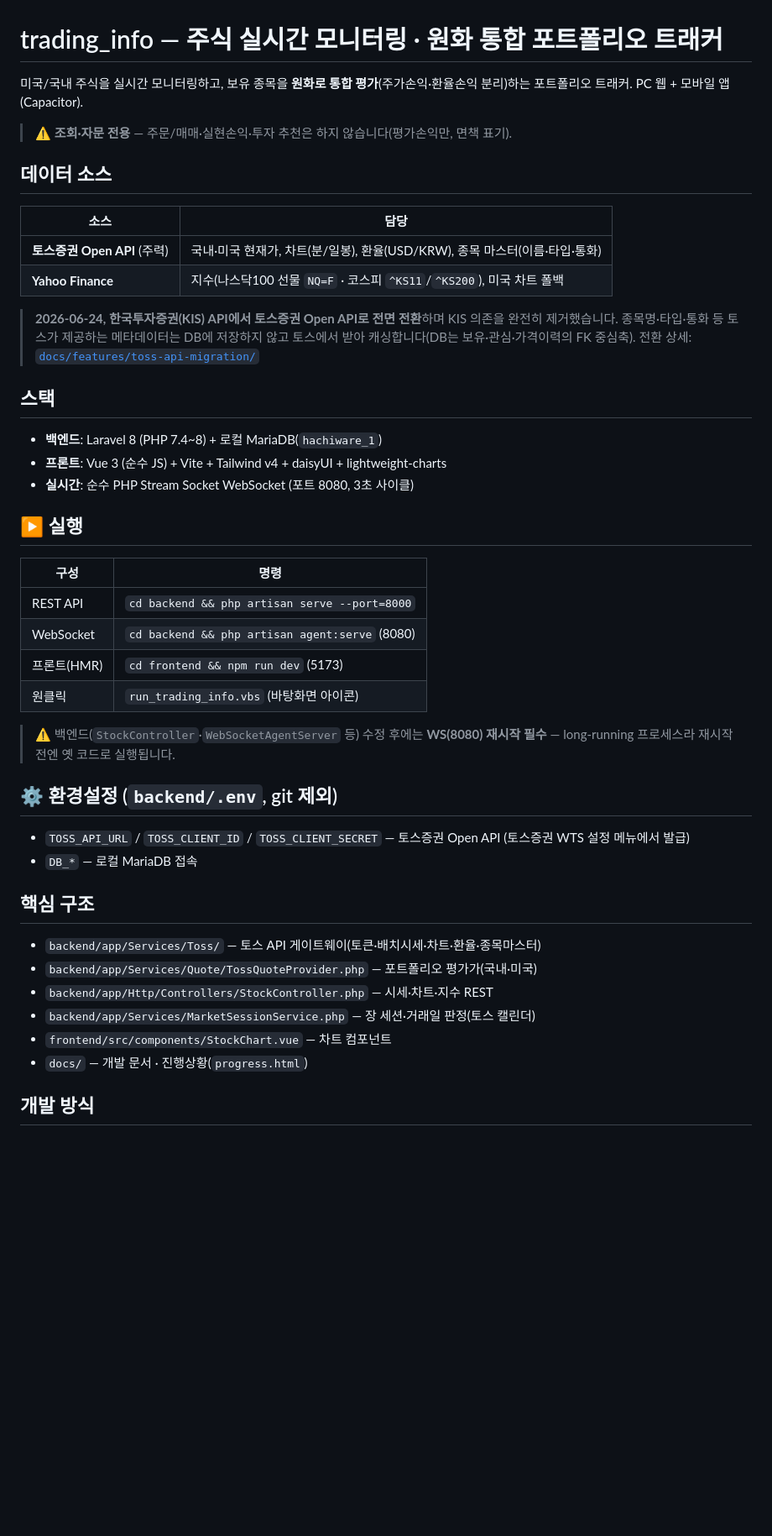
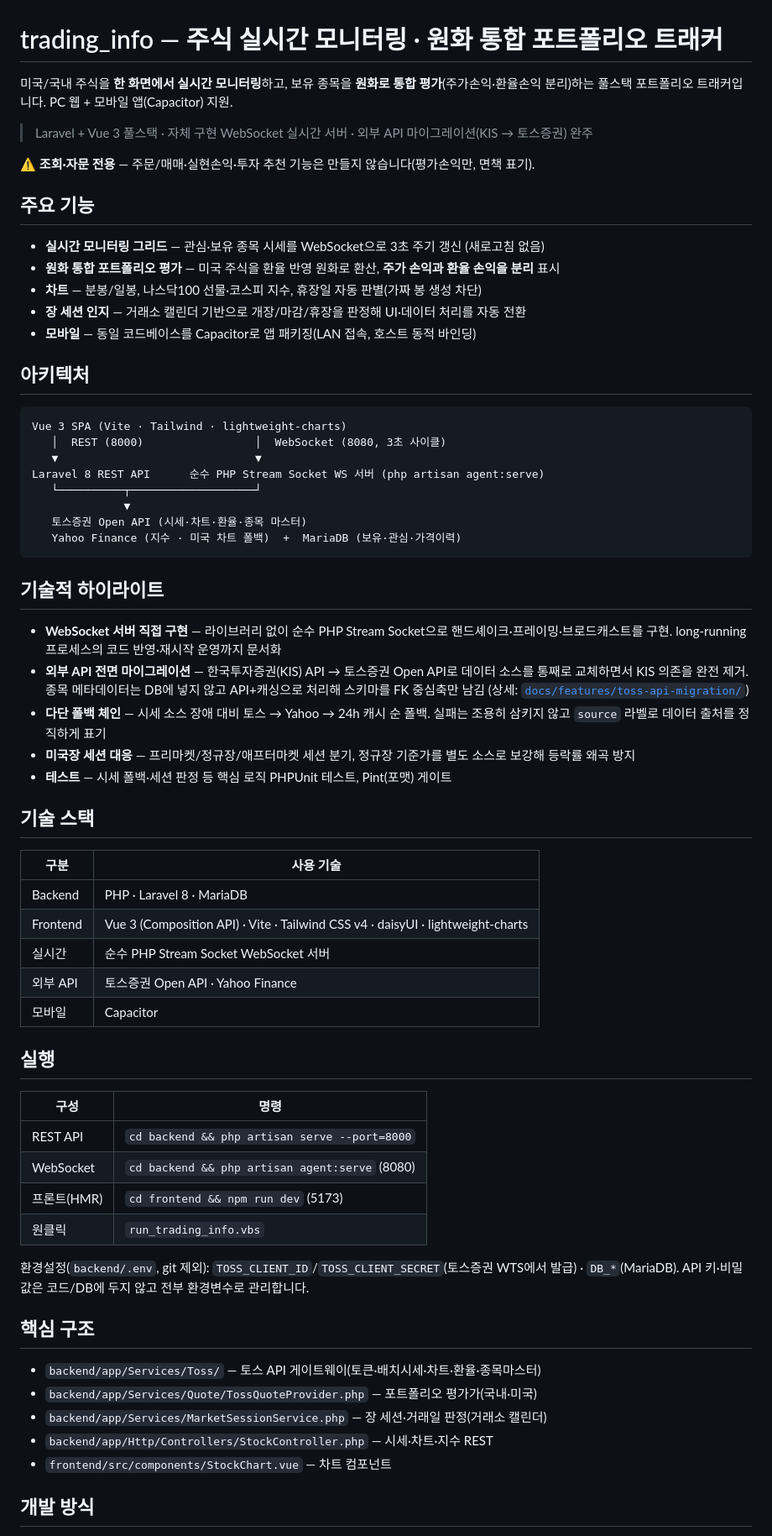
Before and after one commit to muhwa91/trading_info, a Markdown page: README.md, the part around the change. Shown at 84% size. Drawn GitHub-style; blank space fills up the shorter version.

Commit message:
docs: README 취업용 재구성 — 기능·아키텍처·기술 하이라이트 중심
Co-Authored-By: Claude Opus 4.8 (1M context) <noreply@anthropic.com>

````diff
--- a/README.md
+++ b/README.md
@@ -1,45 +1,68 @@
 # trading_info — 주식 실시간 모니터링 · 원화 통합 포트폴리오 트래커
 
-미국/국내 주식을 실시간 모니터링하고, 보유 종목을 **원화로 통합 평가**(주가손익·환율손익 분리)하는 포트폴리오 트래커. PC 웹 + 모바일 앱(Capacitor).
+미국/국내 주식을 **한 화면에서 실시간 모니터링**하고, 보유 종목을 **원화로 통합 평가**(주가손익·환율손익 분리)하는 풀스택 포트폴리오 트래커입니다. PC 웹 + 모바일 앱(Capacitor) 지원.
 
-> ⚠️ **조회·자문 전용** — 주문/매매·실현손익·투자 추천은 하지 않습니다(평가손익만, 면책 표기).
+> Laravel + Vue 3 풀스택 · 자체 구현 WebSocket 실시간 서버 · 외부 API 마이그레이션(KIS → 토스증권) 완주
 
-## 데이터 소스
-| 소스 | 담당 |
-|---|---|
-| **토스증권 Open API** (주력) | 국내·미국 현재가, 차트(분/일봉), 환율(USD/KRW), 종목 마스터(이름·타입·통화) |
-| **Yahoo Finance** | 지수(나스닥100 선물 `NQ=F` · 코스피 `^KS11`/`^KS200`), 미국 차트 폴백 |
+⚠️ **조회·자문 전용** — 주문/매매·실현손익·투자 추천 기능은 만들지 않습니다(평가손익만, 면책 표기).
 
-> **2026-06-24, 한국투자증권(KIS) API에서 토스증권 Open API로 전면 전환**하며 KIS 의존을 완전히 제거했습니다.
-> 종목명·타입·통화 등 토스가 제공하는 메타데이터는 DB에 저장하지 않고 토스에서 받아 캐싱합니다(DB는 보유·관심·가격이력의 FK 중심축).
-> 전환 상세: [`docs/features/toss-api-migration/`](docs/features/toss-api-migration/)
+## 주요 기능
 
-## 스택
-- **백엔드**: Laravel 8 (PHP 7.4~8) + 로컬 MariaDB(`hachiware_1`)
-- **프론트**: Vue 3 (순수 JS) + Vite + Tailwind v4 + daisyUI + lightweight-charts
-- **실시간**: 순수 PHP Stream Socket WebSocket (포트 8080, 3초 사이클)
+- **실시간 모니터링 그리드** — 관심·보유 종목 시세를 WebSocket으로 3초 주기 갱신 (새로고침 없음)
+- **원화 통합 포트폴리오 평가** — 미국 주식을 환율 반영 원화로 환산, **주가 손익과 환율 손익을 분리** 표시
+- **차트** — 분봉/일봉, 나스닥100 선물·코스피 지수, 휴장일 자동 판별(가짜 봉 생성 차단)
+- **장 세션 인지** — 거래소 캘린더 기반으로 개장/마감/휴장을 판정해 UI·데이터 처리를 자동 전환
+- **모바일** — 동일 코드베이스를 Capacitor로 앱 패키징(LAN 접속, 호스트 동적 바인딩)
 
-## ▶ 실행
+## 아키텍처
+
+```
+Vue 3 SPA (Vite · Tailwind · lightweight-charts)
+   │  REST (8000)                 │  WebSocket (8080, 3초 사이클)
+   ▼                              ▼
+Laravel 8 REST API      순수 PHP Stream Socket WS 서버 (php artisan agent:serve)
+   └──────────┬───────────────────┘
+              ▼
+   토스증권 Open API (시세·차트·환율·종목 마스터)
+   Yahoo Finance (지수 · 미국 차트 폴백)  +  MariaDB (보유·관심·가격이력)
+```
+
+## 기술적 하이라이트
+
+- **WebSocket 서버 직접 구현** — 라이브러리 없이 순수 PHP Stream Socket으로 핸드셰이크·프레이밍·브로드캐스트를 구현. long-running 프로세스의 코드 반영·재시작 운영까지 문서화
+- **외부 API 전면 마이그레이션** — 한국투자증권(KIS) API → 토스증권 Open API로 데이터 소스를 통째로 교체하면서 KIS 의존을 완전 제거. 종목 메타데이터는 DB에 넣지 않고 API+캐싱으로 처리해 스키마를 FK 중심축만 남김 (상세: [`docs/features/toss-api-migration/`](docs/features/toss-api-migration/))
+- **다단 폴백 체인** — 시세 소스 장애 대비 토스 → Yahoo → 24h 캐시 순 폴백. 실패는 조용히 삼키지 않고 `source` 라벨로 데이터 출처를 정직하게 표기
+- **미국장 세션 대응** — 프리마켓/정규장/애프터마켓 세션 분기, 정규장 기준가를 별도 소스로 보강해 등락률 왜곡 방지
+- **테스트** — 시세 폴백·세션 판정 등 핵심 로직 PHPUnit 테스트, Pint(포맷) 게이트
+
+## 기술 스택
+
+| 구분 | 사용 기술 |
+|------|-----------|
+| Backend | PHP · Laravel 8 · MariaDB |
+| Frontend | Vue 3 (Composition API) · Vite · Tailwind CSS v4 · daisyUI · lightweight-charts |
+| 실시간 | 순수 PHP Stream Socket WebSocket 서버 |
+| 외부 API | 토스증권 Open API · Yahoo Finance |
+| 모바일 | Capacitor |
+
+## 실행
+
 | 구성 | 명령 |
 |---|---|
 | REST API | `cd backend && php artisan serve --port=8000` |
 | WebSocket | `cd backend && php artisan agent:serve` (8080) |
 | 프론트(HMR) | `cd frontend && npm run dev` (5173) |
-| 원클릭 | `run_trading_info.vbs` (바탕화면 아이콘) |
+| 원클릭 | `run_trading_info.vbs` |
 
-> ⚠️ 백엔드(`StockController`·`WebSocketAgentServer` 등) 수정 후에는 **WS(8080) 재시작 필수** — long-running 프로세스라 재시작 전엔 옛 코드로 실행됩니다.
-
-## ⚙ 환경설정 (`backend/.env`, git 제외)
-- `TOSS_API_URL` / `TOSS_CLIENT_ID` / `TOSS_CLIENT_SECRET` — 토스증권 Open API (토스증권 WTS 설정 메뉴에서 발급)
-- `DB_*` — 로컬 MariaDB 접속
+환경설정(`backend/.env`, git 제외): `TOSS_CLIENT_ID`/`TOSS_CLIENT_SECRET`(토스증권 WTS에서 발급) · `DB_*`(MariaDB). API 키·비밀값은 코드/DB에 두지 않고 전부 환경변수로 관리합니다.
 
 ## 핵심 구조
+
 - `backend/app/Services/Toss/` — 토스 API 게이트웨이(토큰·배치시세·차트·환율·종목마스터)
 - `backend/app/Services/Quote/TossQuoteProvider.php` — 포트폴리오 평가가(국내·미국)
+- `backend/app/Services/MarketSessionService.php` — 장 세션·거래일 판정(거래소 캘린더)
 - `backend/app/Http/Controllers/StockController.php` — 시세·차트·지수 REST
-- `backend/app/Services/MarketSessionService.php` — 장 세션·거래일 판정(토스 캘린더)
 - `frontend/src/components/StockChart.vue` — 차트 컴포넌트
-- `docs/` — 개발 문서 · 진행상황(`progress.html`)
 
 ## 개발 방식
 
````
